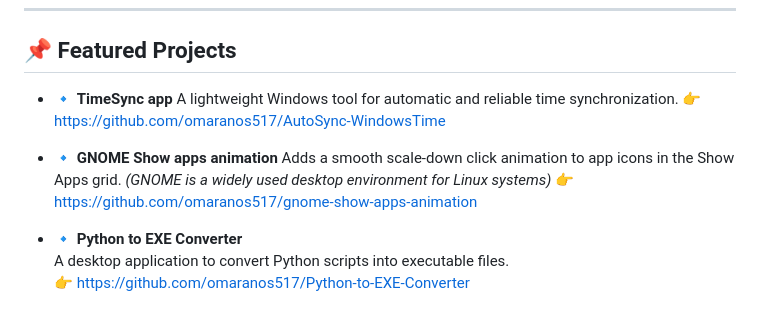
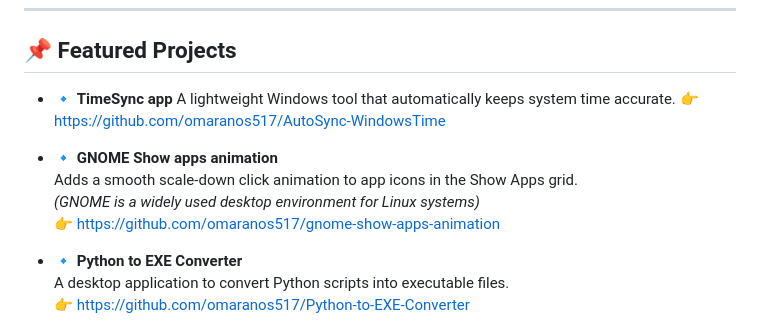
Before and after one commit to omaranos517/omaranos517, a Markdown page: README.md, the part around the change. Drawn GitHub-style.

Commit message:
Revise project descriptions in README
Updated descriptions for featured projects in README.md.

```diff
--- a/README.md
+++ b/README.md
@@ -52,11 +52,11 @@ I believe in learning by **building real products**, solving real problems, and
 
 ## 📌 Featured Projects
 - 🔹 **TimeSync app**
-  A lightweight Windows tool for automatic and reliable time synchronization.
+  A lightweight Windows tool that automatically keeps system time accurate.
   👉 https://github.com/omaranos517/AutoSync-WindowsTime
 
 - 🔹 **GNOME Show apps animation**
-    Adds a smooth scale-down click animation to app icons in the Show Apps grid.
+  Adds a smooth scale-down click animation to app icons in the Show Apps grid.
   *(GNOME is a widely used desktop environment for Linux systems)*
   👉 https://github.com/omaranos517/gnome-show-apps-animation
 
```
